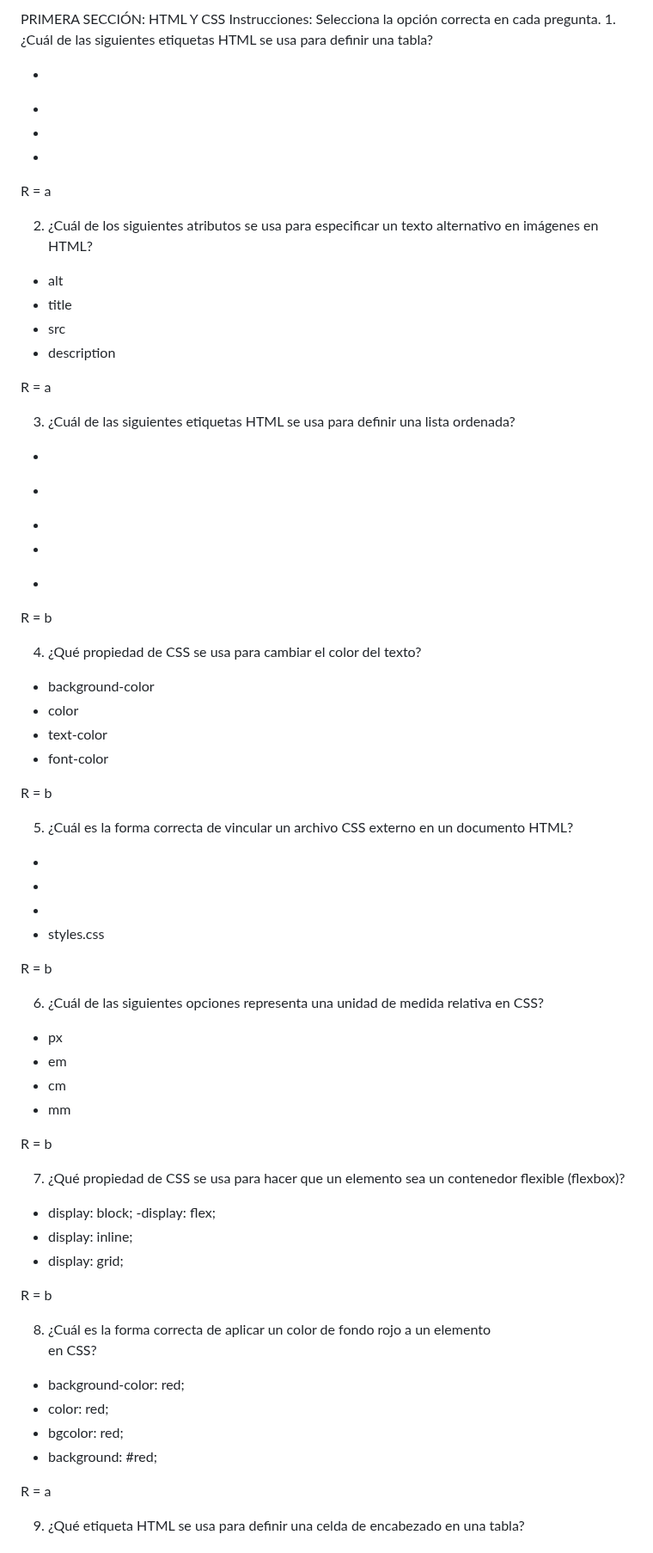
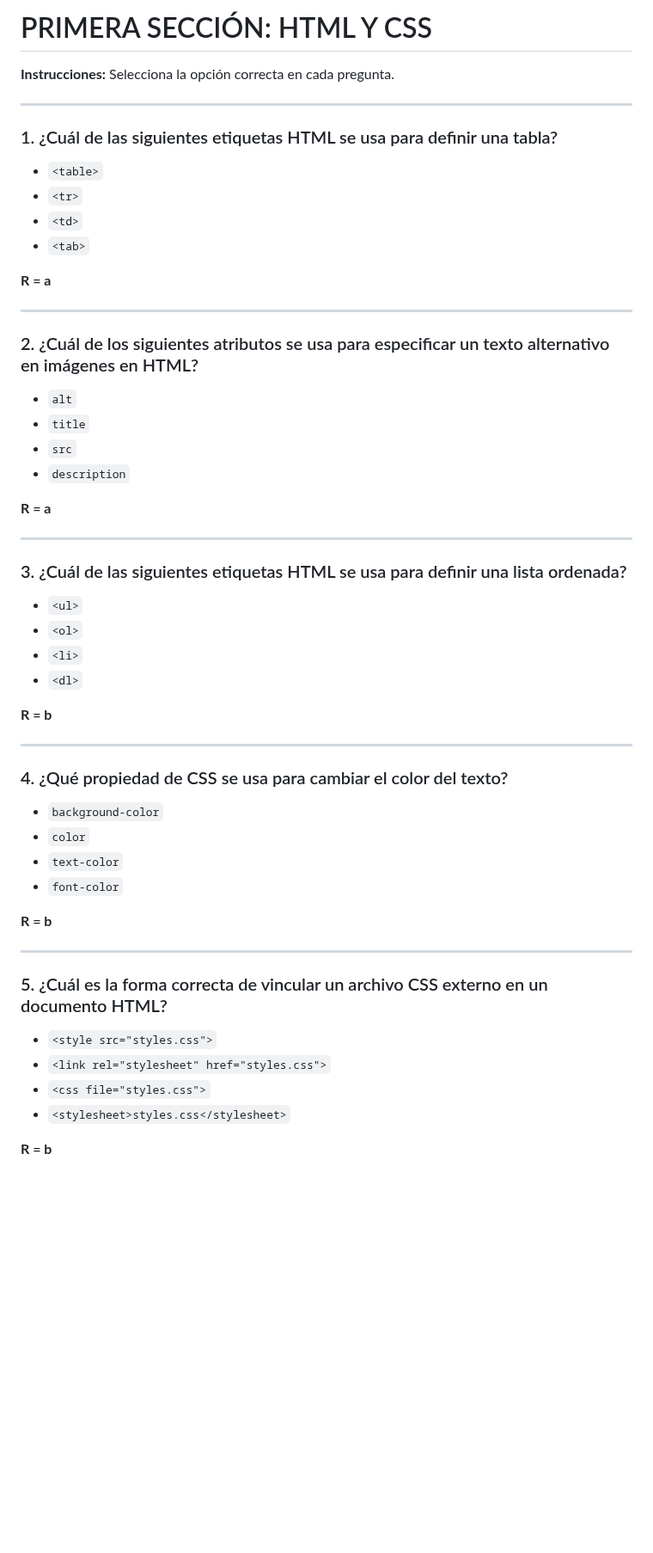
Before and after one commit to karyagfi/Examen-html-css-js, a Markdown page: README.MD, the part around one of its changes. Shown at 86% size. GitHub-like rendering; blank space fills up the shorter version.

Commit message:
Corregi el README

```diff
--- a/README.MD
+++ b/README.MD
@@ -1,78 +1,54 @@
-PRIMERA SECCIÓN: HTML Y CSS
-Instrucciones: Selecciona la opción correcta en cada pregunta.
-1.
-¿Cuál de las siguientes etiquetas HTML se usa para definir una tabla?
-- <table>
-- <tr>
-- <td>
-- <tab>
+# PRIMERA SECCIÓN: HTML Y CSS
 
-R = a
+**Instrucciones:** Selecciona la opción correcta en cada pregunta.
 
-2. ¿Cuál de los siguientes atributos se usa para especificar un texto alternativo en
-imágenes en HTML?
-- alt
-- title
-- src
-- description
+---
 
-R = a
+### 1. ¿Cuál de las siguientes etiquetas HTML se usa para definir una tabla?
+- `<table>`
+- `<tr>`
+- `<td>`
+- `<tab>`
 
-3. ¿Cuál de las siguientes etiquetas HTML se usa para definir una lista ordenada?
-- <ul>
-- <ol>
-- <li>
-- <dl>
+**R = a**
 
-R = b
+---
 
-4. ¿Qué propiedad de CSS se usa para cambiar el color del texto?
-- background-color
-- color
-- text-color
-- font-color
+### 2. ¿Cuál de los siguientes atributos se usa para especificar un texto alternativo en imágenes en HTML?
+- `alt`
+- `title`
+- `src`
+- `description`
 
-R = b
+**R = a**
 
-5. ¿Cuál es la forma correcta de vincular un archivo CSS externo en un documento
-HTML?
-- <style src="styles.css">
-- <link rel="stylesheet" href="styles.css">
-- <css file="styles.css">
-- <stylesheet>styles.css</stylesheet>
+---
 
-R = b
+### 3. ¿Cuál de las siguientes etiquetas HTML se usa para definir una lista ordenada?
+- `<ul>`
+- `<ol>`
+- `<li>`
+- `<dl>`
 
-6. ¿Cuál de las siguientes opciones representa una unidad de medida relativa en
-CSS?
-- px
-- em
-- cm
-- mm
+**R = b**
 
-R = b
+---
 
-7. ¿Qué propiedad de CSS se usa para hacer que un elemento sea un contenedor
-flexible (flexbox)?
-- display: block;
--display: flex;
-- display: inline;
-- display: grid;
+### 4. ¿Qué propiedad de CSS se usa para cambiar el color del texto?
+- `background-color`
+- `color`
+- `text-color`
+- `font-color`
 
-R = b
+**R = b**
 
-8. ¿Cuál es la forma correcta de aplicar un color de fondo rojo a un elemento <div>
-en CSS?
-- background-color: red;
-- color: red;
-- bgcolor: red;
-- background: #red;
+---
 
-R = a
+### 5. ¿Cuál es la forma correcta de vincular un archivo CSS externo en un documento HTML?
+- `<style src="styles.css">`
+- `<link rel="stylesheet" href="styles.css">`
+- `<css file="styles.css">`
+- `<stylesheet>styles.css</stylesheet>`
 
-9. ¿Qué etiqueta HTML se usa para definir una celda de encabezado en una tabla?
-- <th>
-- <td>
-- <thead>
-- <header>
+**R = b**
 
```
Also changed, not shown: other parts of README.MD (+77 -31 lines).
